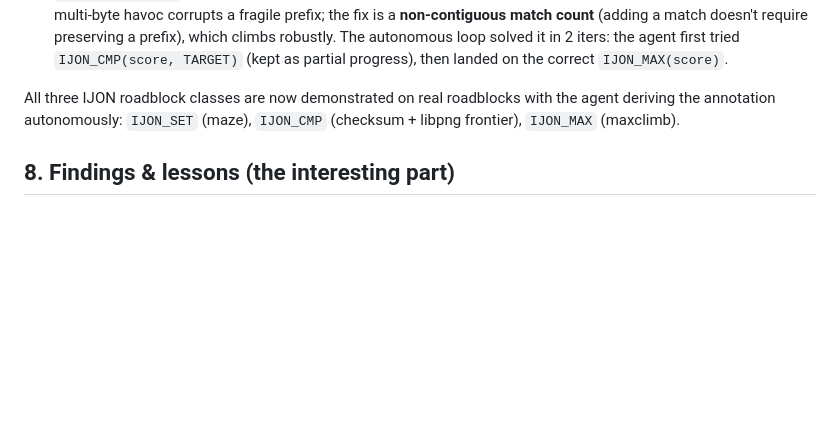
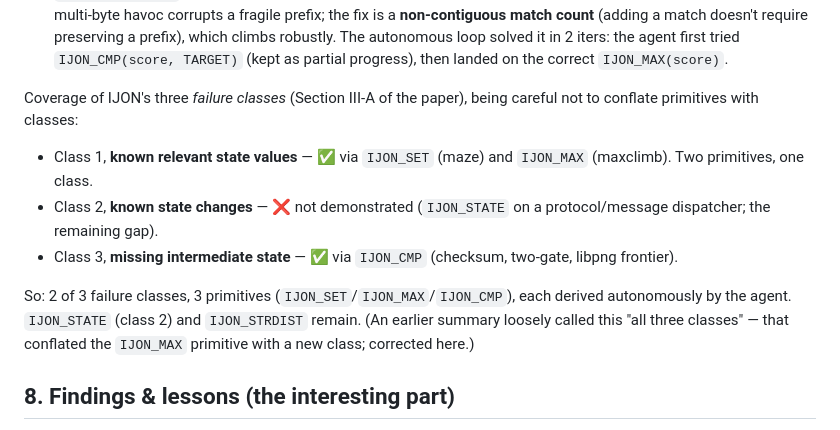
Before and after one commit to tosanjay/ijon-llm, a Markdown page: docs/architecture-design.md, the part around the change. Rendered like a GitHub page; blank space fills up the shorter version.

```diff
--- a/docs/architecture-design.md
+++ b/docs/architecture-design.md
@@ -288,9 +288,19 @@ We closed the value-maximization class two ways:
   it in 2 iters: the agent first tried `IJON_CMP(score, TARGET)` (kept as partial
   progress), then landed on the correct `IJON_MAX(score)`.
 
-All three IJON roadblock classes are now demonstrated on real roadblocks with the
-agent deriving the annotation autonomously: `IJON_SET` (maze), `IJON_CMP`
-(checksum + libpng frontier), `IJON_MAX` (maxclimb).
+Coverage of IJON's three *failure classes* (Section III-A of the paper), being
+careful not to conflate primitives with classes:
+- Class 1, **known relevant state values** — ✅ via `IJON_SET` (maze) and
+  `IJON_MAX` (maxclimb). Two primitives, one class.
+- Class 2, **known state changes** — ❌ not demonstrated (`IJON_STATE` on a
+  protocol/message dispatcher; the remaining gap).
+- Class 3, **missing intermediate state** — ✅ via `IJON_CMP` (checksum,
+  two-gate, libpng frontier).
+
+So: 2 of 3 failure classes, 3 primitives (`IJON_SET`/`IJON_MAX`/`IJON_CMP`), each
+derived autonomously by the agent. `IJON_STATE` (class 2) and `IJON_STRDIST`
+remain. (An earlier summary loosely called this "all three classes" — that
+conflated the `IJON_MAX` primitive with a new class; corrected here.)
 
 ## 8. Findings & lessons (the interesting part)
 
```
Also changed, not shown: README.md (+39 -5 lines).
